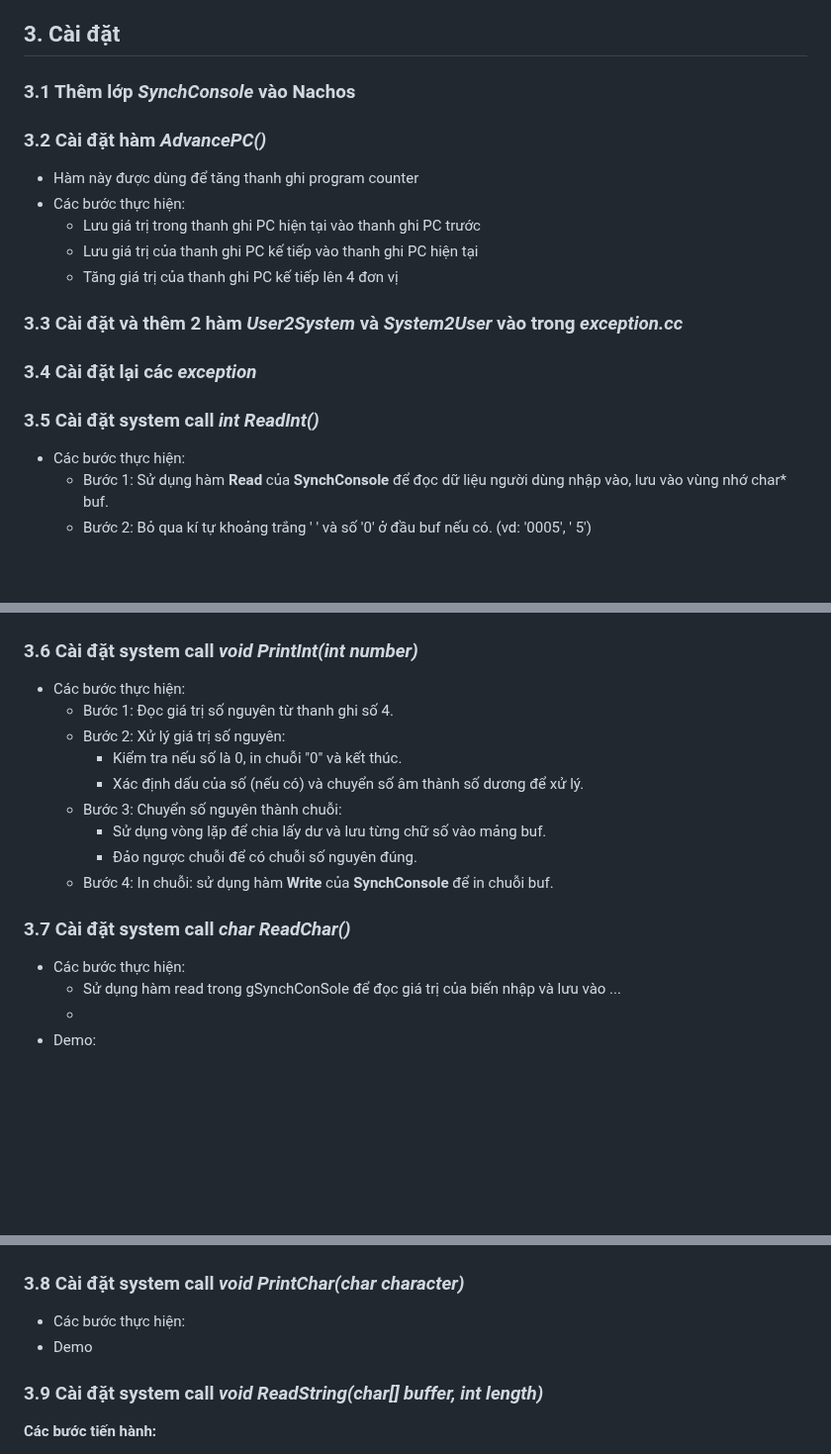
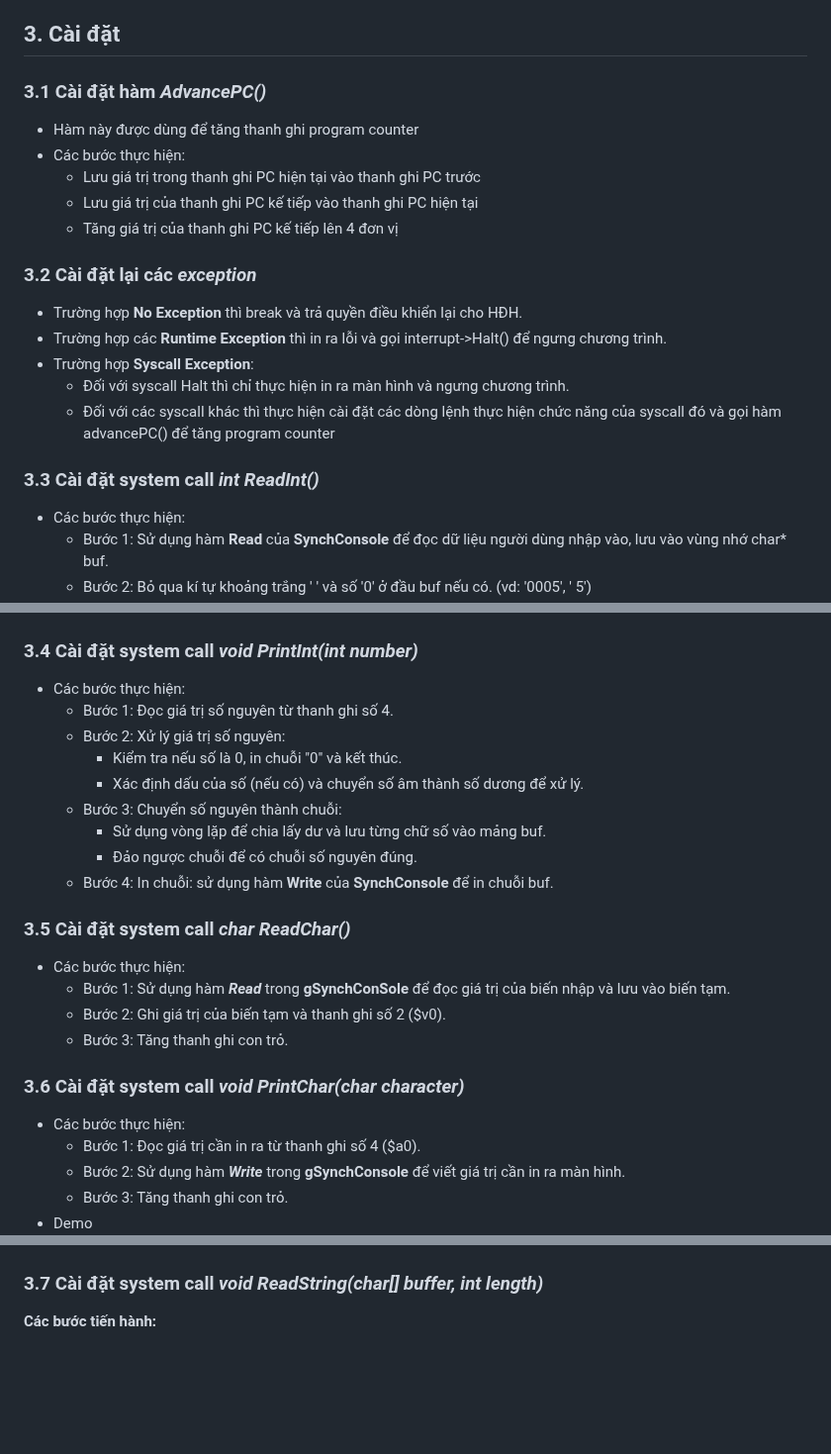
Before and after one commit to hoangkhoachau/nachos, a Markdown page: update_image/HĐH (1).md, 3 parts joined by grey strips. Shown at 99% size. Rendered like a GitHub page; blank space fills up the shorter version.

Commit message:
update HDH (1).md

```diff
--- a/update_image/HĐH (1).md
+++ b/update_image/HĐH (1).md
@@ -50,16 +50,19 @@
 -	Có một số loại ngắt: một cho đĩa, một cho bộ đếm thời gian và hai cho bàn điều khiển và mạng. Đối với mỗi loại ngắt, hệ điều hành phải cung cấp một trình xử lý ngắt riêng. Mô phỏng phần cứng gọi trình xử lý thích hợp khi xảy ra một loại gián đoạn cụ thể.
 
   ## 3. Cài đặt
-  ### 3.1 Thêm lớp *SynchConsole* vào Nachos
-  ### 3.2 Cài đặt hàm *AdvancePC()*
+  ### 3.1 Cài đặt hàm *AdvancePC()*
   - Hàm này được dùng để tăng thanh ghi program counter
   - Các bước thực hiện:
     - Lưu giá trị trong thanh ghi PC hiện tại vào thanh ghi PC trước
     - Lưu giá trị của thanh ghi PC kế tiếp vào thanh ghi PC hiện tại
     - Tăng giá trị của thanh ghi PC kế tiếp lên 4 đơn vị
-  ### 3.3 Cài đặt và thêm 2 hàm *User2System* và *System2User* vào trong *exception.cc*
-  ### 3.4 Cài đặt lại các *exception*
-  ### 3.5 Cài đặt system call *int ReadInt()*
+  ### 3.2 Cài đặt lại các *exception*
+  -	Trường hợp **No Exception** thì break và trả quyền điều khiển lại cho HĐH.
+  -	Trường hợp các **Runtime Exception** thì in ra lỗi và gọi interrupt->Halt() để ngưng chương trình.
+  -	Trường hợp **Syscall Exception**:
+      -	Đối với syscall Halt thì chỉ thực hiện in ra màn hình và ngưng chương trình.
+      -	Đối với các syscall khác thì thực hiện cài đặt các dòng lệnh thực hiện chức năng của syscall đó và gọi hàm advancePC() để tăng program counter
+  ### 3.3 Cài đặt system call *int ReadInt()*
   - Các bước thực hiện:
     - Bước 1: Sử dụng hàm **Read** của **SynchConsole** để đọc dữ liệu người dùng nhập vào, lưu vào vùng nhớ char* buf.
     - Bước 2: Bỏ qua kí tự khoảng trắng ' ' và  số '0' ở đầu  buf nếu có. (vd: '0005', '    5')
@@ -72,7 +75,7 @@
  **Trả kết quả: ghi giá trị kết quả vào thanh ghi số 2 ($v0)**
   - Demo:
   ![int](int.png)
-  ### 3.6 Cài đặt system call *void PrintInt(int number)*
+  ### 3.4 Cài đặt system call *void PrintInt(int number)*
   - Các bước thực hiện:
     - Bước 1: Đọc giá trị số nguyên từ thanh ghi số 4.
     - Bước 2: Xử lý giá trị số nguyên:
@@ -82,16 +85,19 @@
         - Sử dụng vòng lặp để chia lấy dư và lưu từng chữ số vào mảng buf.
         - Đảo ngược chuỗi để có chuỗi số nguyên đúng.
     - Bước 4: In chuỗi: sử dụng hàm **Write** của **SynchConsole** để in chuỗi buf.
-  ### 3.7 Cài đặt system call *char ReadChar()*
+ ### 3.5 Cài đặt system call *char ReadChar()*
   - Các bước thực hiện:
-    - Sử dụng hàm read trong gSynchConSole để đọc giá trị của biến nhập và lưu vào ...
-    -
-  - Demo:
+    - Bước 1: Sử dụng hàm ***Read*** trong **gSynchConSole** để đọc giá trị của biến nhập và lưu vào biến tạm.
+    - Bước 2: Ghi giá trị của biến tạm và thanh ghi số 2 ($v0).
+    - Bước 3: Tăng thanh ghi con trỏ.
+  ### 3.6 Cài đặt system call *void PrintChar(char character)*
+  - Các bước thực hiện:
+    - Bước 1: Đọc giá trị cần in ra từ thanh ghi số 4 ($a0).
+    - Bước 2: Sử dụng hàm ***Write*** trong **gSynchConsole** để viết giá trị cần in ra màn hình.
+    - Bước 3: Tăng thanh ghi con trỏ.
+  - Demo
   ![char_2](char_2.png)
-  ### 3.8 Cài đặt system call *void PrintChar(char character)*
-  - Các bước thực hiện:
-  - Demo
-  ### 3.9 Cài đặt system call *void ReadString(char[] buffer, int length)*
+  ### 3.7 Cài đặt system call *void ReadString(char[] buffer, int length)*
   **Các bước tiến hành:**
   - Bước 1: Đọc các tham số từ chương trình người dùng:
       - Đọc địa chỉ vùng nhớ ***buffer*** của chuỗi do người dùng nhập vào từ thanh ghi số 4 ($a0).
```
Also changed, not shown: other parts of update_image/HĐH (1).md (+4 -4 lines).
